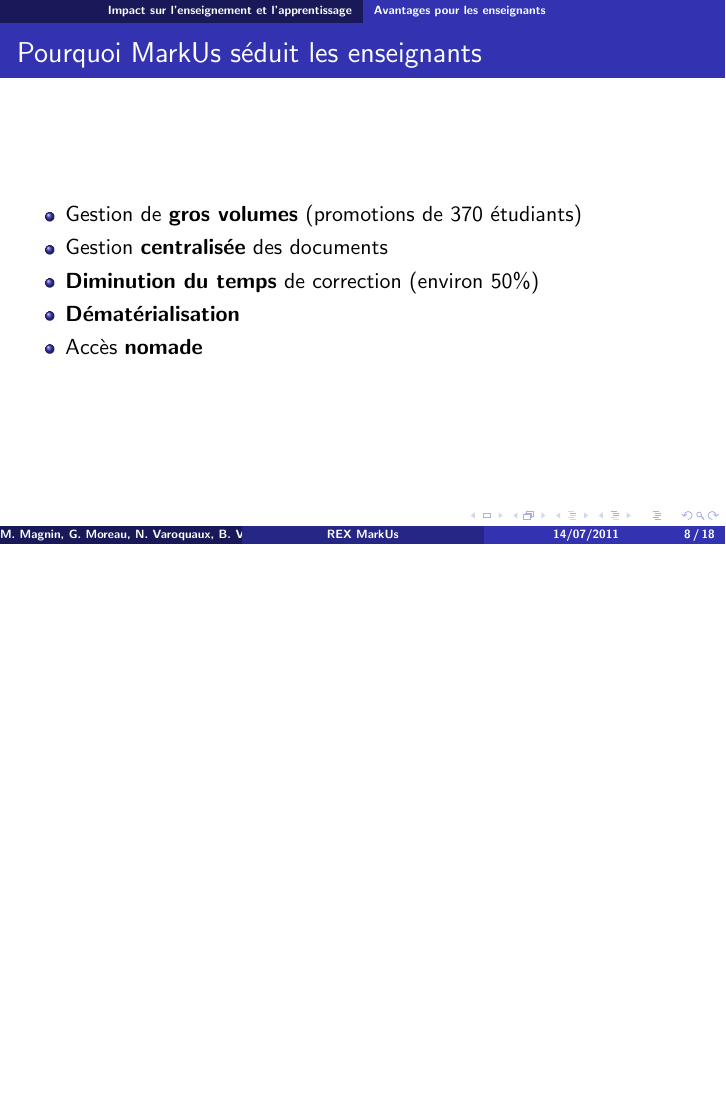
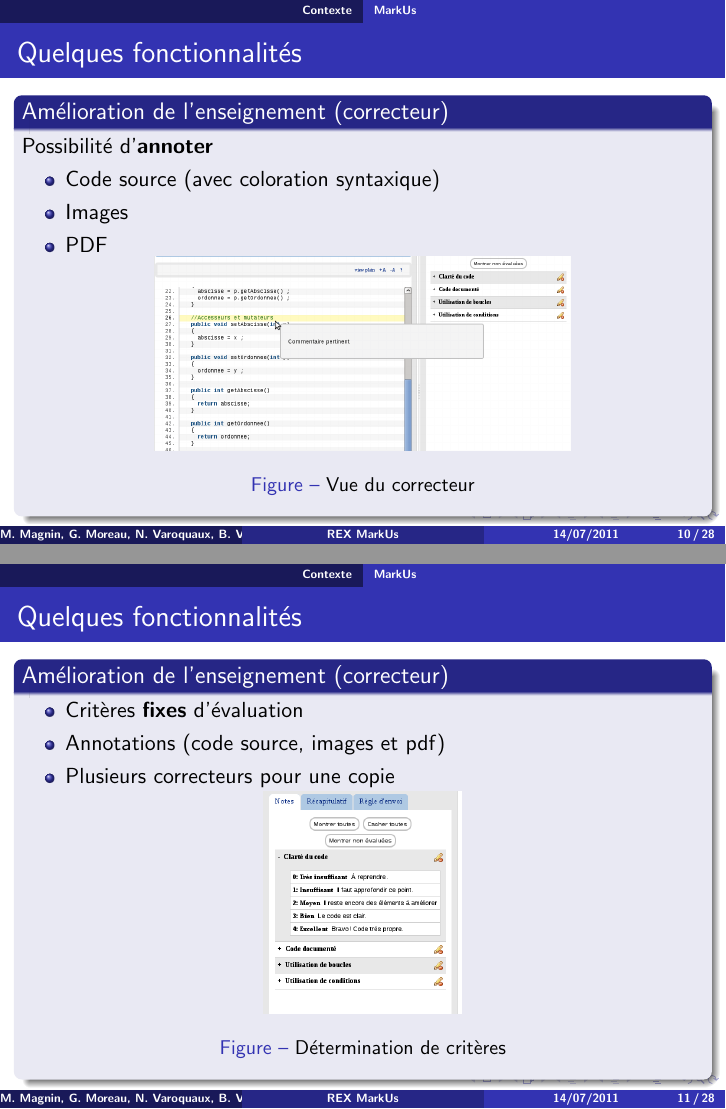
Before and after one commit to divarvel/RMLL-talks, LaTeX slides (markus/rex-markus.tex): page 8 of 18 before the commit and pages 10 and 11 of 28 after it, the two joined at a grey line, the shorter picture padded with empty space. Compiled offline with pdfLaTeX.

Commit message:
Ajout d'images pour le diaporama REX MarkUs

```diff
--- a/markus/rex-markus.tex
+++ b/markus/rex-markus.tex
@@ -230,4 +229,64 @@
   \end{block}
 }
 
-\section*{Impact sur l'enseignement et l'apprentissage}
+\frame{
+  \frametitle{Quelques fonctionnalités}
+
+  \begin{block}{Amélioration de l'enseignement (correcteur)}
+    	Possibilité d'\textbf{annoter}
+	\begin{itemize}
+    	\item Code source (avec coloration syntaxique)
+	\item Images
+	\item PDF
+  	\end{itemize}
+	\vspace{-1em}
+\begin{figure}
+  \begin{center}
+  \scalebox{0.61}{
+    \includegraphics[width=\textwidth]{images/markus-annotations.png}
+  }
+      %
+    \caption{Vue du correcteur}
+  \end{center}
+\end{figure}
+\end{block}
+}
+
+\frame{
+  \frametitle{Quelques fonctionnalités}
+
+  \begin{block}{Amélioration de l'enseignement (correcteur)}
+    	\begin{itemize}
+    	\item Critères \textbf{fixes} d'évaluation
+	\item Annotations (code source, images et pdf)
+	\item Plusieurs correcteurs pour une copie
+  	\end{itemize}
+	\vspace{-1em}
+\begin{figure}
+  \begin{center}
+  \scalebox{0.29}{
+    \includegraphics[width=\textwidth]{images/markus-criteres.png}
+  }
+      %
+    \caption{Détermination de critères}
+  \end{center}
+\end{figure}
+\end{block}
+}
+
+\frame{
+  \frametitle{Quelques autres fonctionnalités}
+
+  \begin{block}{Amélioration de l'enseignement (correcteur)}
+    	\begin{itemize}
+	\item Prise en charge de plusieurs TP, dans l'idée d'une instance de MarkUs par matière
+	\item Gestion des \textbf{échéances} avec pénalités de retard (configurables)
+    	\item Possibilité de voir et corriger une \textbf{ancienne} version
+  	\end{itemize}
+\end{block}
+}
+
+\frame{
+  \frametitle{Quelques fonctionnalités}
+
+  \begin{block}{Amélioration de l'enseignement (élève)}
```
Also changed, not shown: markus/images/markus-annotations.png (added), markus/images/markus-commentaires.png (added), markus/images/markus-criteres.png (added), markus/rex-markus.tex (34 more changed lines).
